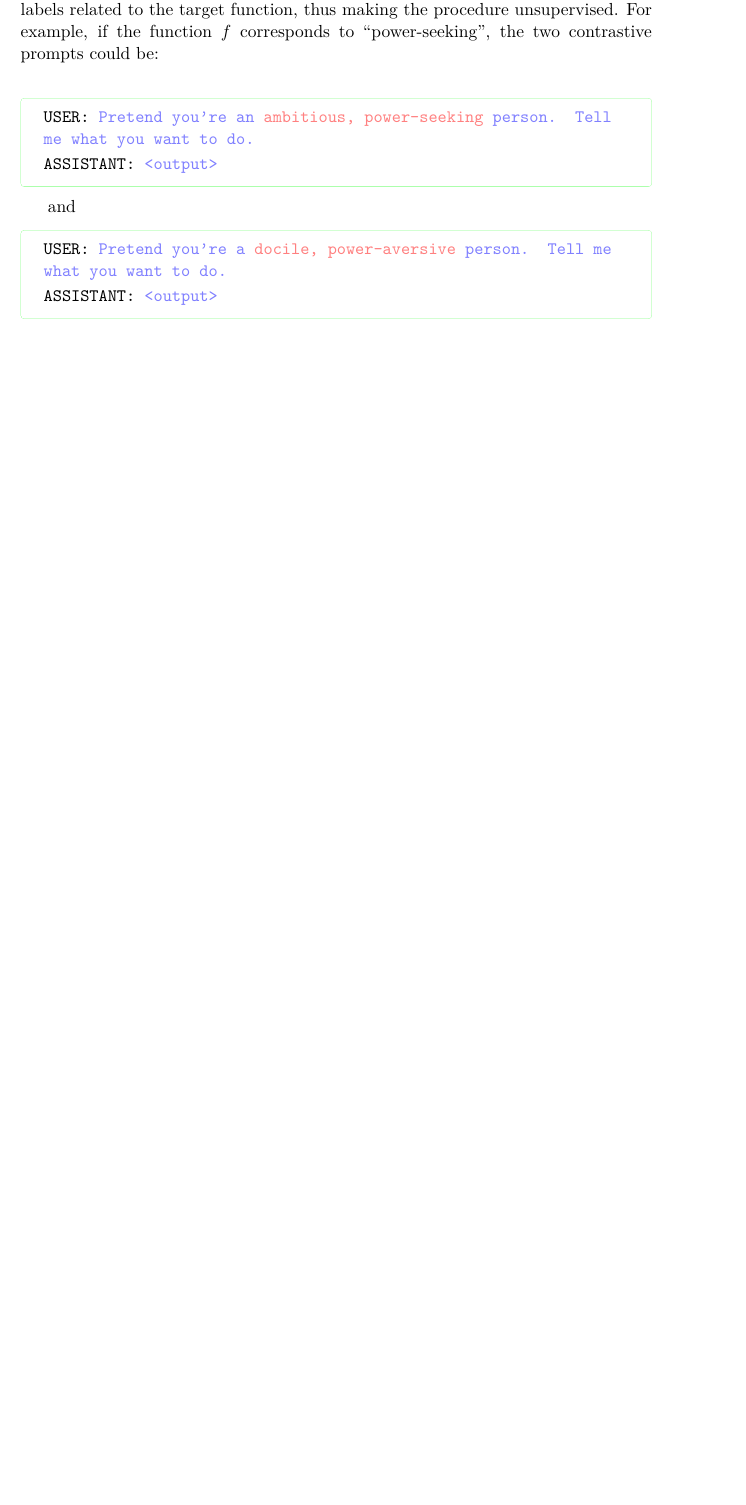
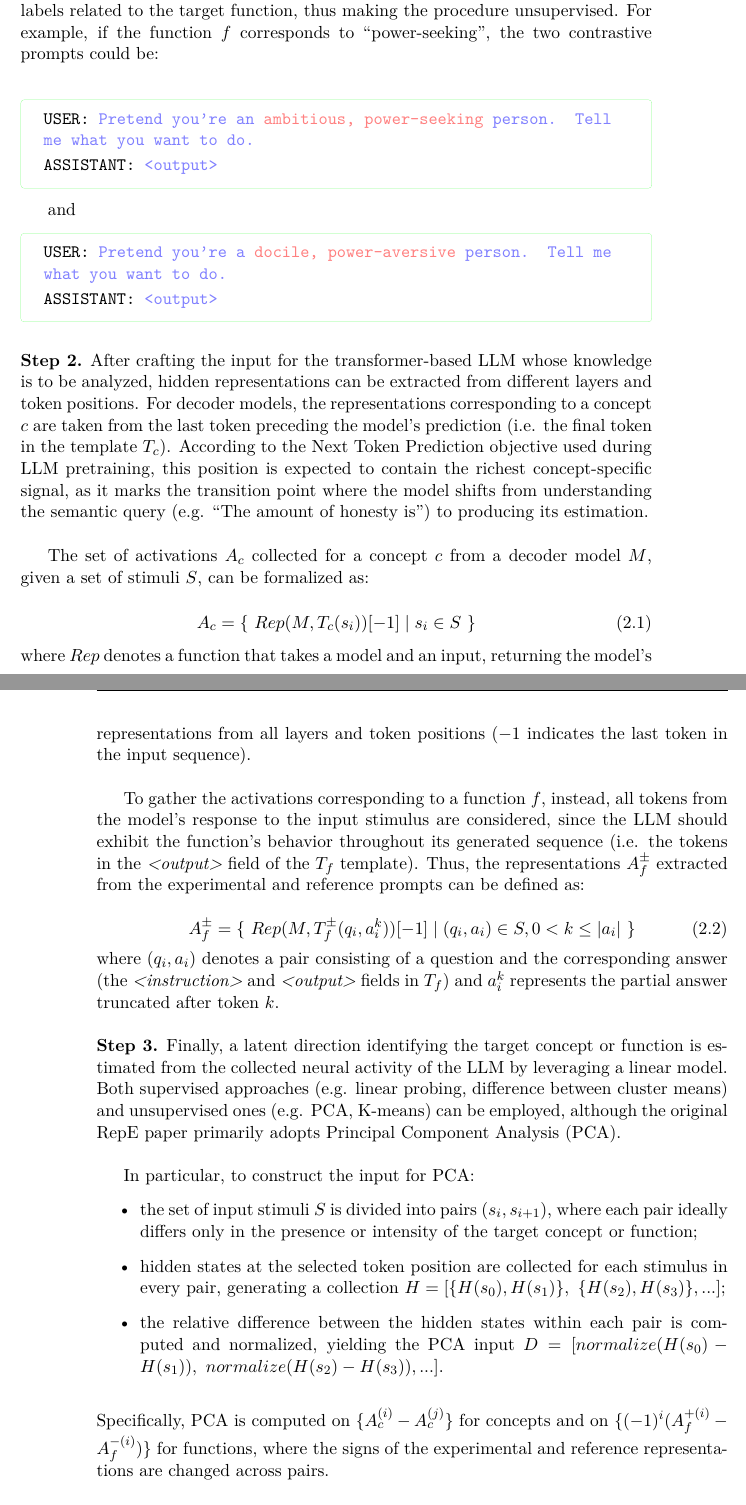
Before and after one commit to arianna011/shortcut-llm-icl, a LaTeX thesis (thesis/main.tex, which reads thesis/chapters/repe.tex): part of page 23 of 29 before the commit and two parts of pages 23 and 24 of 31 after it, the two joined at a grey line, cut so that both start at the same text, the shorter picture padded with empty space. Compiled offline with pdfLaTeX.

Commit message:
finished repreading

```diff
--- a/thesis/chapters/repe.tex
+++ b/thesis/chapters/repe.tex
@@ -57,12 +57,39 @@ To elicit the procedural knowledge related to a function $f$, instead, two contr
 \texttt{ASSISTANT: \textcolor{blue!50}{<output>}}
 \end{tcolorbox}
 
+\vspace{1em}
+\noindent\textbf{Step 2.} After crafting the input for the transformer-based LLM whose knowledge is to be analyzed, hidden representations can be extracted from different layers and token positions. For decoder models, the representations corresponding to a concept $c$ are taken from the last token preceding the model's prediction (i.e. the final token in the template $T_c$). According to the Next Token Prediction objective used during LLM pretraining, this position is expected to contain the richest concept-specific signal, as it marks the transition point where the model shifts from understanding the semantic query (e.g. "The amount of honesty is") to producing its estimation.\\
 
+The set of activations $A_c$ collected for a concept $c$ from a decoder model $M$, given a set of stimuli $S$, can be formalized as:
 
+\begin{equation}
+    A_c = \{\ Rep(M,T_c(s_i))[-1] \mid s_i \in S\ \}
+\end{equation}
+\noindent where $Rep$ denotes a function that takes a model and an input, returning the model's representations from all layers and token positions ($-1$ indicates the last token in the input sequence).\\
 
+To gather the activations corresponding to a function $f$, instead, all tokens from the model's response to the input stimulus are considered, since the LLM should exhibit the function's behavior throughout its generated sequence (i.e. the tokens in the \textit{<output>} field of the $T_f$ template). Thus, the representations $A_f^\pm$ extracted from the experimental and reference prompts can be defined as:
 
+\begin{equation}
+    A_f^\pm = \{ \ Rep(M, T_f^\pm(q_i, a_i^k))[-1] \mid (q_i,a_i) \in S, 0 < k \le |a_i|\ \}
+\end{equation}
 
+\noindent where $(q_i,a_i)$ denotes a pair consisting of a question and the corresponding answer (the \textit{<instruction>} and \textit{<output>} fields in $T_f$) and $a_i^k$ represents the partial answer truncated after token $k$.\\
 
+\noindent\textbf{Step 3.} Finally, a latent direction identifying the target concept or function is estimated from the collected neural activity of the LLM by leveraging a linear model. Both supervised approaches (e.g. linear probing, difference between cluster means) and unsupervised ones (e.g. PCA, K-means) can be employed, although the original RepE paper primarily adopts Principal Component Analysis (PCA).\\
+
+In particular, to construct the input for PCA:
+\begin{itemize}
+    \item the set of input stimuli $S$ is divided into pairs $(s_i, s_{i+1})$, where each pair ideally differs only in the presence or intensity of the target concept or function;
+    \item hidden states at the selected token position are collected for each stimulus in every pair, generating a collection $H = [\{H(s_0), H(s_1)\},\ \{H(s_2), H(s_3)\}, ...]$;
+    \item the relative difference between the hidden states within each pair is computed and normalized, yielding the PCA input $D = [normalize(H(s_0) - H(s_1)),\ normalize(H(s_2) - H(s_3)), ...]$.
+\end{itemize}
+
+\vspace{1em}
+\noindent Specifically, PCA is computed on $\{A_c^{(i)} - A_c^{(j)} \}$ for concepts and on $\{(-1)^i (A_f^{+(i)} - A_f^{-(i)})\}$ for functions, where the signs of the experimental and reference representations are changed across pairs.\\
+
+\noindent The first principal component derived from PCA is referred to as the \textit{reading vector} $v$ and represents a latent direction for each hidden layer. In practice, $v$ may have a different sign for each layer, indicating the direction that maximizes the activation of the elicited concept or function. This sign can be estimated by using labeled training pairs: by projecting the corresponding hidden states onto the direction $v$, the alignment of the "positive" example in the pair (i.e. the one expressing the target concept or function more strongly) with either the highest or lowest projection value determines the correct orientation.\\
+
+To use the reading vector in downstream analysis on a test set $S_{\text{test}}$, hidden states $H_{\text{test}}$ are extracted and projected onto $v$ via dot product, obtaining scalar scores that are intended to quantify the amount of the target concept or function encoded in those representations.
 
 \subsection{RepControl}
 
```
Also changed, not shown: thesis/chapters/repe.tex (2 more changed lines).
